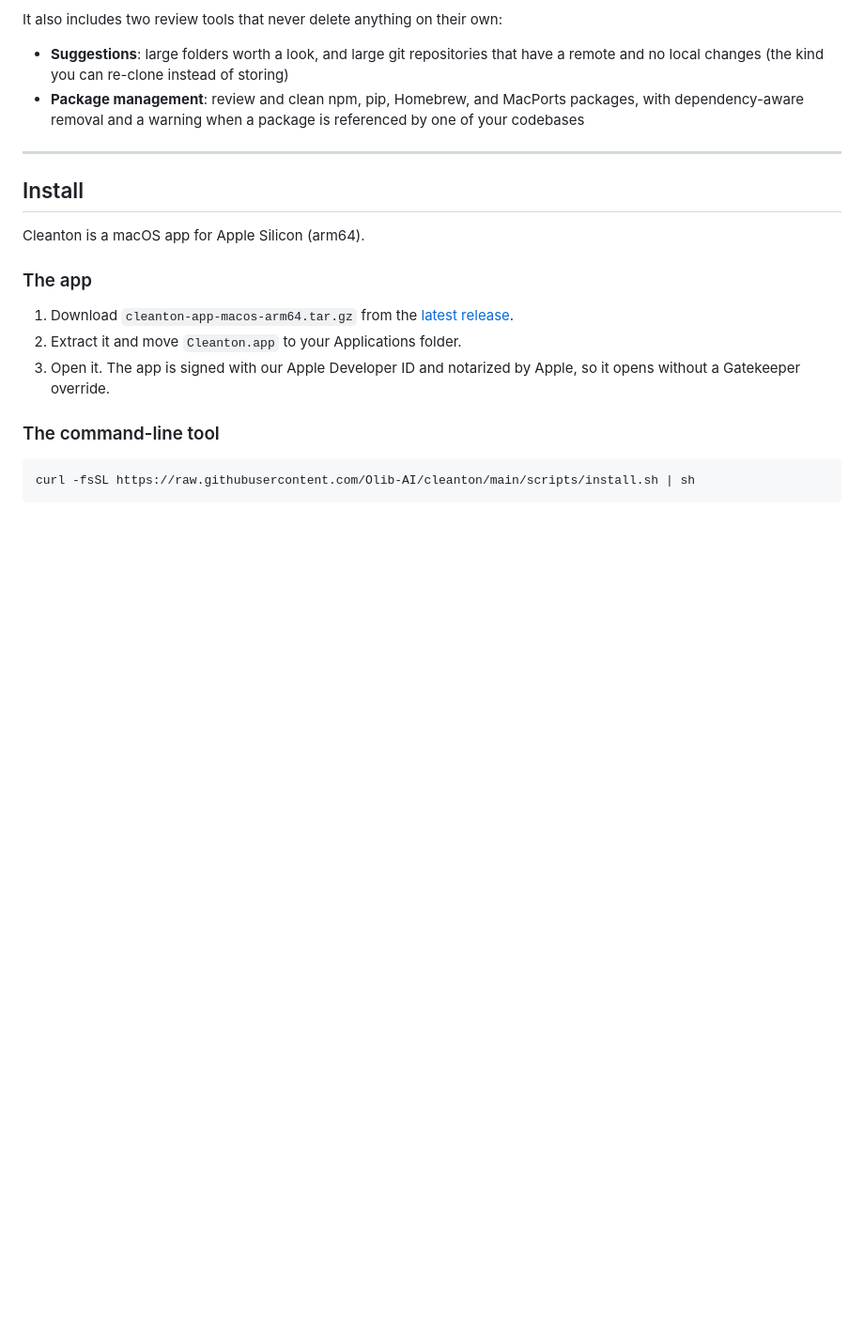
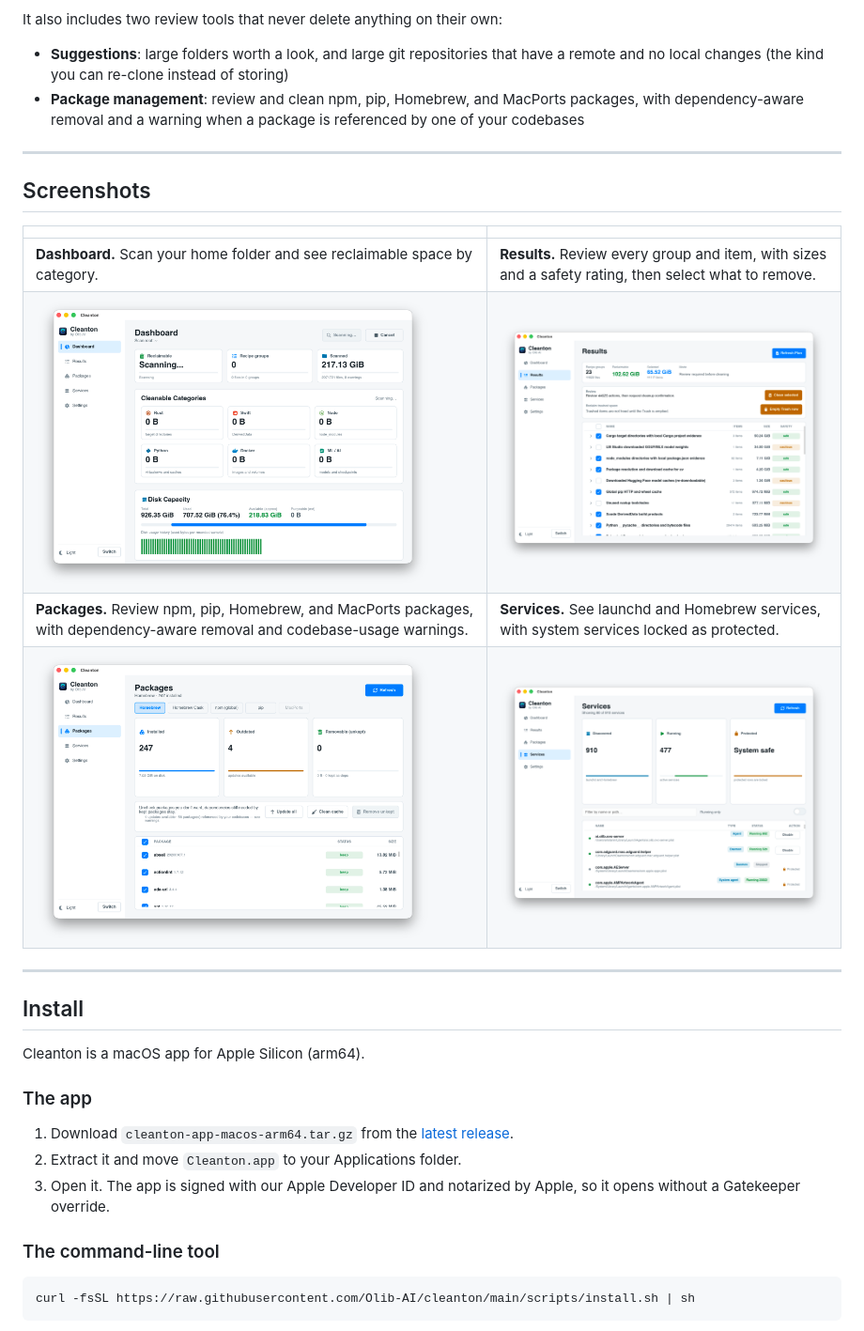
Before and after one commit to Olib-AI/cleanton, a Markdown page: README.md, the part around the change. Shown at 94% size. Drawn GitHub-style; pictures changed too: web/assets/screenshots/dashboard.png (added), web/assets/screenshots/packages.png (added), web/assets/screenshots/results.png (added); blank space fills up the shorter version.

Commit message:
Add app screenshots to README and website
Dashboard, Results, Packages, and Services screens. Adds a gallery
section to the site and a 2x2 grid to the README.

```diff
--- a/README.md
+++ b/README.md
@@ -48,6 +48,17 @@ It also includes two review tools that never delete anything on their own:
 
 - **Suggestions**: large folders worth a look, and large git repositories that have a remote and no local changes (the kind you can re-clone instead of storing)
 - **Package management**: review and clean npm, pip, Homebrew, and MacPorts packages, with dependency-aware removal and a warning when a package is referenced by one of your codebases
+
+---
+
+## Screenshots
+
+| | |
+|---|---|
+| **Dashboard.** Scan your home folder and see reclaimable space by category. | **Results.** Review every group and item, with sizes and a safety rating, then select what to remove. |
+| <img src="web/assets/screenshots/dashboard.png" alt="Cleanton Dashboard" width="420"/> | <img src="web/assets/screenshots/results.png" alt="Cleanton Results" width="420"/> |
+| **Packages.** Review npm, pip, Homebrew, and MacPorts packages, with dependency-aware removal and codebase-usage warnings. | **Services.** See launchd and Homebrew services, with system services locked as protected. |
+| <img src="web/assets/screenshots/packages.png" alt="Cleanton Packages" width="420"/> | <img src="web/assets/screenshots/services.png" alt="Cleanton Services" width="420"/> |
 
 ---
 
```
Also changed, not shown: 1 other file.
